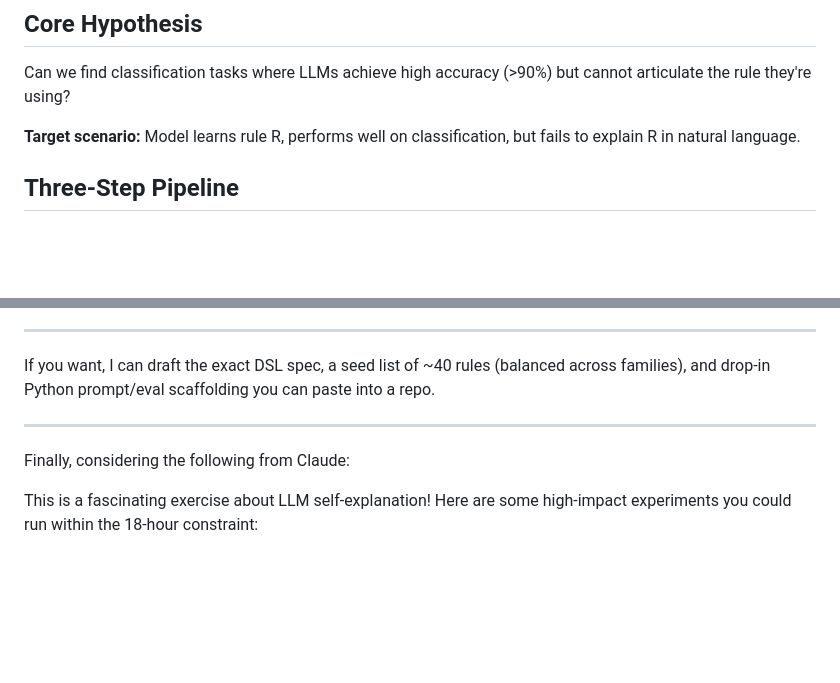
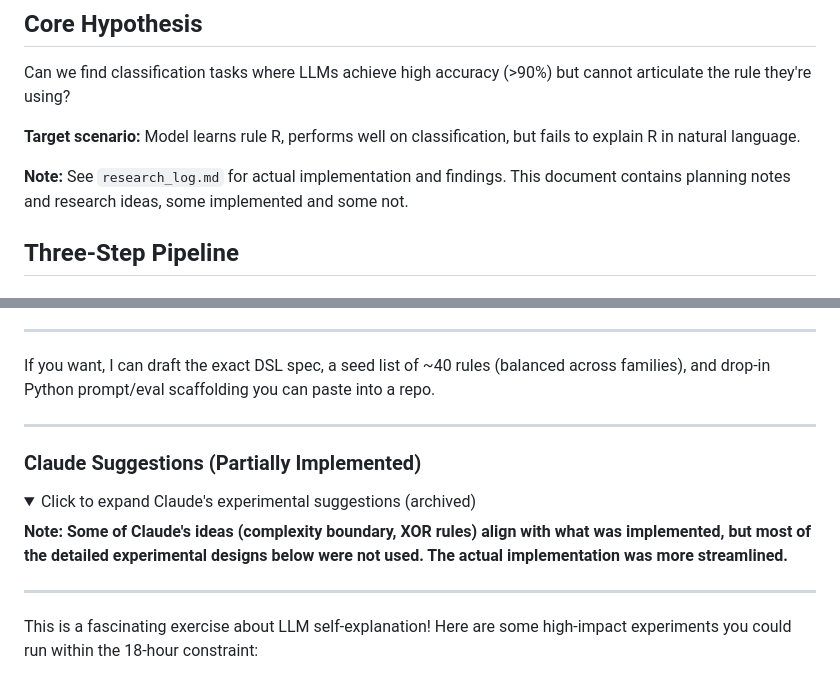
Before and after one commit to yulonglin/articulating-learned-rules, a Markdown page: specs/THOUGHTS.md, 2 parts joined by grey strips. Rendered like a GitHub page; folded sections open; blank space fills up the shorter version.

```diff
--- a/specs/THOUGHTS.md
+++ b/specs/THOUGHTS.md
@@ -4,6 +4,8 @@
 Can we find classification tasks where LLMs achieve high accuracy (>90%) but cannot articulate the rule they're using?
 
 **Target scenario:** Model learns rule R, performs well on classification, but fails to explain R in natural language.
+
+**Note:** See `research_log.md` for actual implementation and findings. This document contains planning notes and research ideas, some implemented and some not.
 
 ## Three-Step Pipeline
 
@@ -394,7 +409,16 @@ If you want, I can draft the exact DSL spec, a seed list of ~40 rules (balanced
 
 ---
 
-Finally, considering the following from Claude:
+</details>
+
+### Claude Suggestions (Partially Implemented)
+
+<details>
+<summary>Click to expand Claude's experimental suggestions (archived)</summary>
+
+**Note: Some of Claude's ideas (complexity boundary, XOR rules) align with what was implemented, but most of the detailed experimental designs below were not used. The actual implementation was more streamlined.**
+
+---
 
 This is a fascinating exercise about LLM self-explanation! Here are some high-impact experiments you could run within the 18-hour constraint:
 
```
Also changed, not shown: other parts of specs/THOUGHTS.md (+42 -12 lines), specs/WRITING.md (added, +75 -0 lines).
